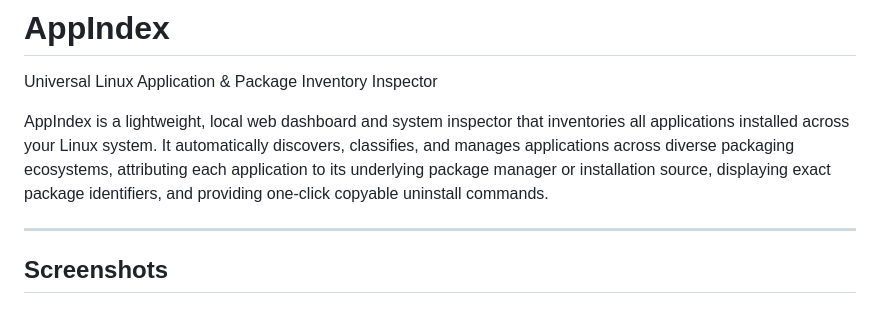
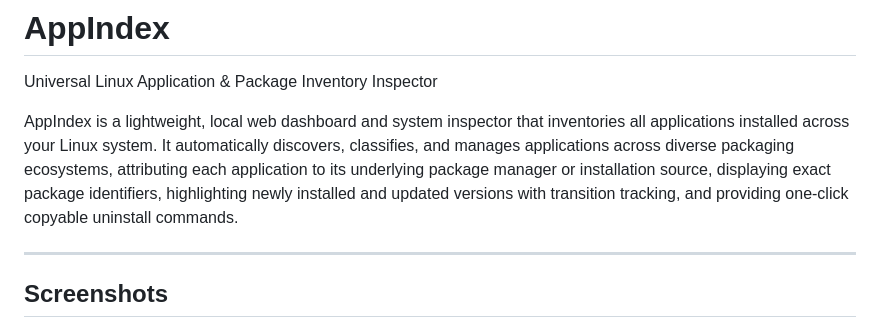
Before and after one commit to PlasmaDrifter/AppIndex, a Markdown page: README.md, the part around the change. Drawn GitHub-style.

Commit message:
docs: mention new and updated version highlights in README overview

```diff
--- a/README.md
+++ b/README.md
@@ -2,7 +2,7 @@
 
 Universal Linux Application & Package Inventory Inspector
 
-AppIndex is a lightweight, local web dashboard and system inspector that inventories all applications installed across your Linux system. It automatically discovers, classifies, and manages applications across diverse packaging ecosystems, attributing each application to its underlying package manager or installation source, displaying exact package identifiers, and providing one-click copyable uninstall commands.
+AppIndex is a lightweight, local web dashboard and system inspector that inventories all applications installed across your Linux system. It automatically discovers, classifies, and manages applications across diverse packaging ecosystems, attributing each application to its underlying package manager or installation source, displaying exact package identifiers, highlighting newly installed and updated versions with transition tracking, and providing one-click copyable uninstall commands.
 
 ---
 
```
